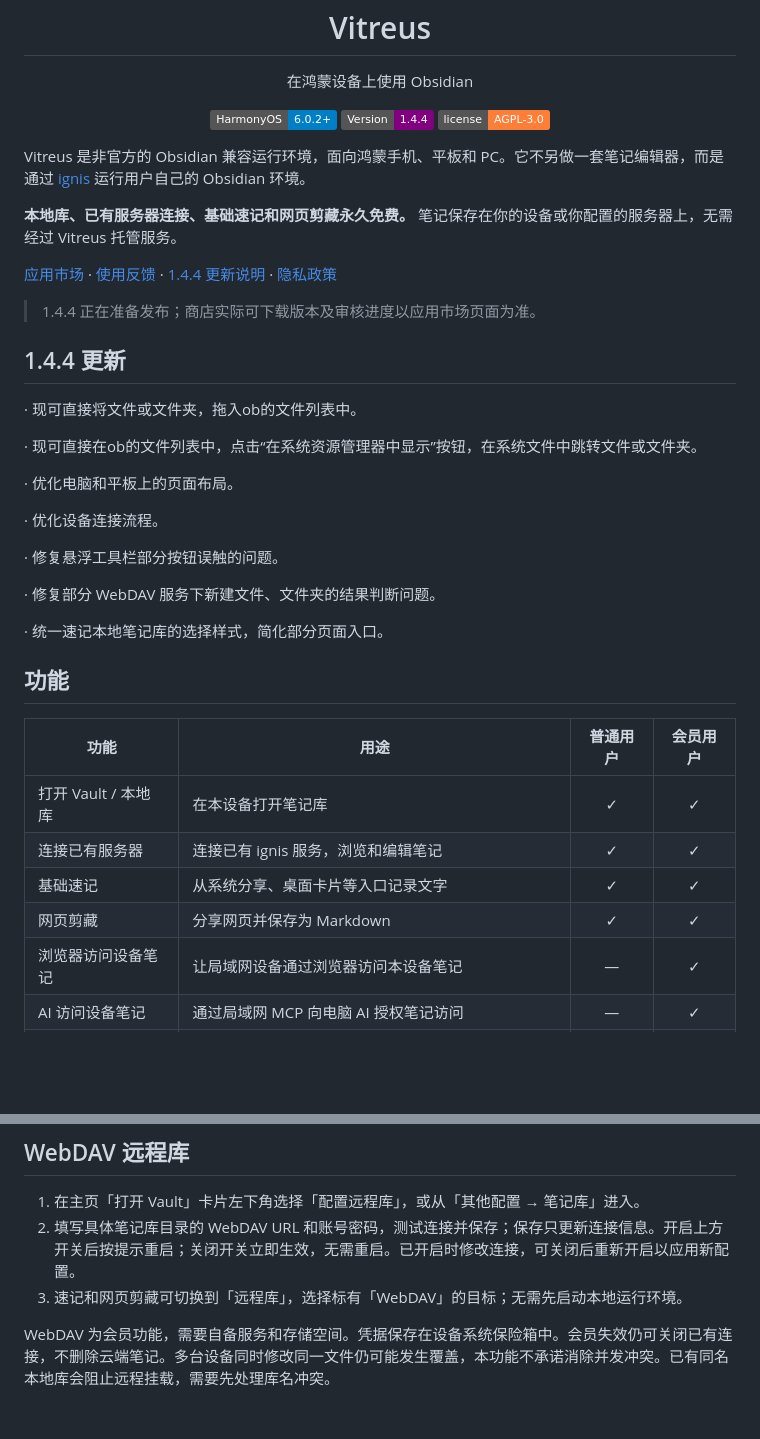
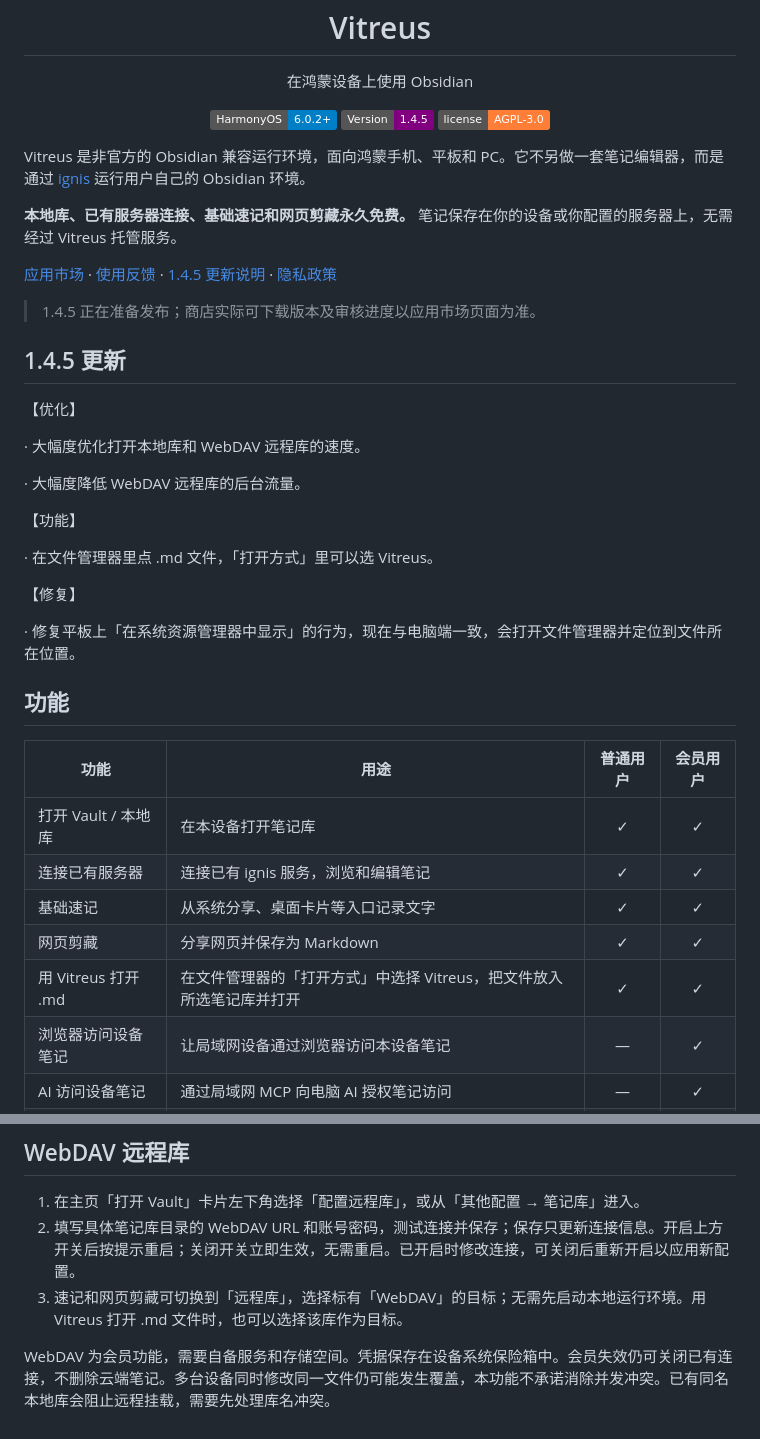
Before and after one commit to Linnnkkk/Vitreus-harmony, a Markdown page: README.md, 2 parts joined by grey strips. Drawn GitHub-style; badges without logos; blank space fills up the shorter version.

Commit message:
docs: 1.4.5 README, release notes and review notes

```diff
--- a/README.md
+++ b/README.md
@@ -6,7 +6,7 @@
 <p align="center">在鸿蒙设备上使用 Obsidian</p>
 <p align="center">
   <img src="https://img.shields.io/badge/HarmonyOS-6.0.2%2B-blue" alt="HarmonyOS 6.0.2+" />
-  <img src="https://img.shields.io/badge/Version-1.4.4-purple" alt="1.4.4" />
+  <img src="https://img.shields.io/badge/Version-1.4.5-purple" alt="1.4.5" />
   <img src="https://img.shields.io/badge/license-AGPL--3.0-orange" alt="AGPL-3.0" />
 </p>
 
@@ -14,25 +14,25 @@ Vitreus 是非官方的 Obsidian 兼容运行环境，面向鸿蒙手机、平
 
 **本地库、已有服务器连接、基础速记和网页剪藏永久免费。** 笔记保存在你的设备或你配置的服务器上，无需经过 Vitreus 托管服务。
 
-[应用市场](https://appgallery.huawei.com/app/detail?id=com.vitreus.app) · [使用反馈](https://github.com/Linnnkkk/Vitreus-harmony/issues) · [1.4.4 更新说明](docs/RELEASE-v1.4.4-notes.md) · [隐私政策](https://linnnkkk.github.io/Vitreus-harmony/privacy.html)
+[应用市场](https://appgallery.huawei.com/app/detail?id=com.vitreus.app) · [使用反馈](https://github.com/Linnnkkk/Vitreus-harmony/issues) · [1.4.5 更新说明](docs/RELEASE-v1.4.5-notes.md) · [隐私政策](https://linnnkkk.github.io/Vitreus-harmony/privacy.html)
 
-> 1.4.4 正在准备发布；商店实际可下载版本及审核进度以应用市场页面为准。
+> 1.4.5 正在准备发布；商店实际可下载版本及审核进度以应用市场页面为准。
 
-## 1.4.4 更新
+## 1.4.5 更新
 
-· 现可直接将文件或文件夹，拖入ob的文件列表中。
+【优化】
 
-· 现可直接在ob的文件列表中，点击“在系统资源管理器中显示”按钮，在系统文件中跳转文件或文件夹。
+· 大幅度优化打开本地库和 WebDAV 远程库的速度。
 
-· 优化电脑和平板上的页面布局。
+· 大幅度降低 WebDAV 远程库的后台流量。
 
-· 优化设备连接流程。
+【功能】
 
-· 修复悬浮工具栏部分按钮误触的问题。
+· 在文件管理器里点 .md 文件，「打开方式」里可以选 Vitreus。
 
-· 修复部分 WebDAV 服务下新建文件、文件夹的结果判断问题。
+【修复】
 
-· 统一速记本地笔记库的选择样式，简化部分页面入口。
+· 修复平板上「在系统资源管理器中显示」的行为，现在与电脑端一致，会打开文件管理器并定位到文件所在位置。
 
 ## 功能
 
@@ -42,6 +42,7 @@ Vitreus 是非官方的 Obsidian 兼容运行环境，面向鸿蒙手机、平
 | 连接已有服务器 | 连接已有 ignis 服务，浏览和编辑笔记 | ✓ | ✓ |
 | 基础速记 | 从系统分享、桌面卡片等入口记录文字 | ✓ | ✓ |
 | 网页剪藏 | 分享网页并保存为 Markdown | ✓ | ✓ |
+| 用 Vitreus 打开 .md | 在文件管理器的「打开方式」中选择 Vitreus，把文件放入所选笔记库并打开 | ✓ | ✓ |
 | 浏览器访问设备笔记 | 让局域网设备通过浏览器访问本设备笔记 | — | ✓ |
 | AI 访问设备笔记 | 通过局域网 MCP 向电脑 AI 授权笔记访问 | — | ✓ |
 | WebDAV 远程库 | 直接访问 WebDAV 目录中的笔记；速记与剪藏也可选择该库 | — | ✓ |
@@ -114,6 +115,6 @@ Vitreus 与 Obsidian / Dynalist Inc. 及 ignis 项目无隶属、合作或背书
 
 1. 在主页「打开 Vault」卡片左下角选择「配置远程库」，或从「其他配置 → 笔记库」进入。
 2. 填写具体笔记库目录的 WebDAV URL 和账号密码，测试连接并保存；保存只更新连接信息。开启上方开关后按提示重启；关闭开关立即生效，无需重启。已开启时修改连接，可关闭后重新开启以应用新配置。
-3. 速记和网页剪藏可切换到「远程库」，选择标有「WebDAV」的目标；无需先启动本地运行环境。
+3. 速记和网页剪藏可切换到「远程库」，选择标有「WebDAV」的目标；无需先启动本地运行环境。用 Vitreus 打开 .md 文件时，也可以选择该库作为目标。
 
 WebDAV 为会员功能，需要自备服务和存储空间。凭据保存在设备系统保险箱中。会员失效仍可关闭已有连接，不删除云端笔记。多台设备同时修改同一文件仍可能发生覆盖，本功能不承诺消除并发冲突。已有同名本地库会阻止远程挂载，需要先处理库名冲突。
```
Also changed, not shown: docs/RELEASE-v1.4.5-notes.md (added, +17 -0 lines), docs/REVIEW-NOTES-v1.4.5.md (added, +12 -0 lines).
